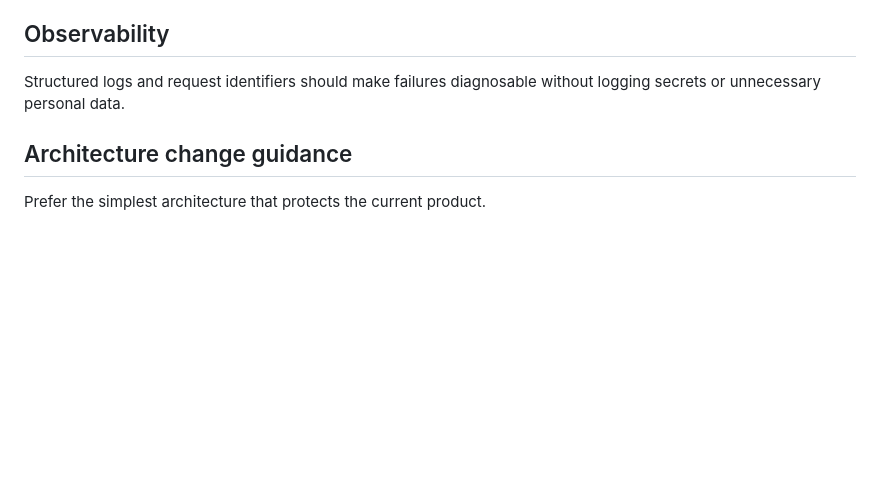
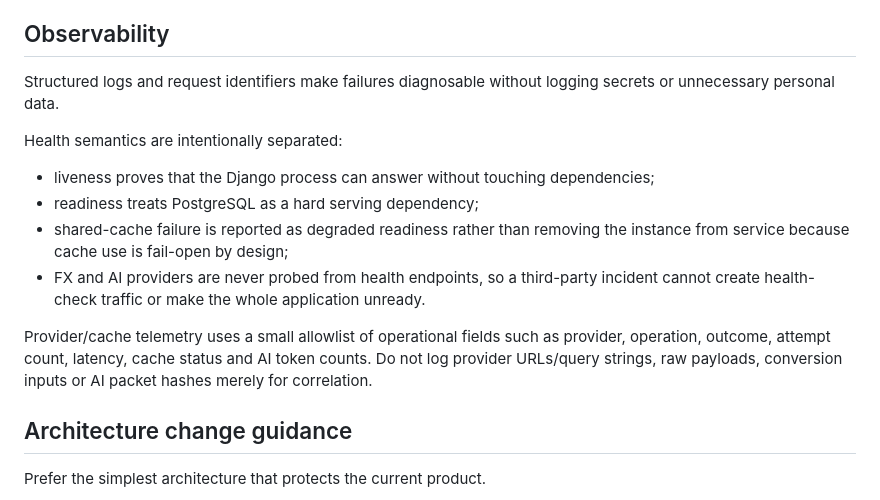
Before and after one commit to MykolaDotsenko/Django-course, a Markdown page: docs/04_ARCHITECTURE.md, the part around the change. Drawn GitHub-style; blank space fills up the shorter version.

Commit message:
docs: define health and telemetry architecture

```diff
--- a/docs/04_ARCHITECTURE.md
+++ b/docs/04_ARCHITECTURE.md
@@ -119,7 +119,16 @@ Runtime pages select already available local/managed media. Searching or generat
 
 ## Observability
 
-Structured logs and request identifiers should make failures diagnosable without logging secrets or unnecessary personal data.
+Structured logs and request identifiers make failures diagnosable without logging secrets or unnecessary personal data.
+
+Health semantics are intentionally separated:
+
+- liveness proves that the Django process can answer without touching dependencies;
+- readiness treats PostgreSQL as a hard serving dependency;
+- shared-cache failure is reported as degraded readiness rather than removing the instance from service because cache use is fail-open by design;
+- FX and AI providers are never probed from health endpoints, so a third-party incident cannot create health-check traffic or make the whole application unready.
+
+Provider/cache telemetry uses a small allowlist of operational fields such as provider, operation, outcome, attempt count, latency, cache status and AI token counts. Do not log provider URLs/query strings, raw payloads, conversion inputs or AI packet hashes merely for correlation.
 
 ## Architecture change guidance
 
```
